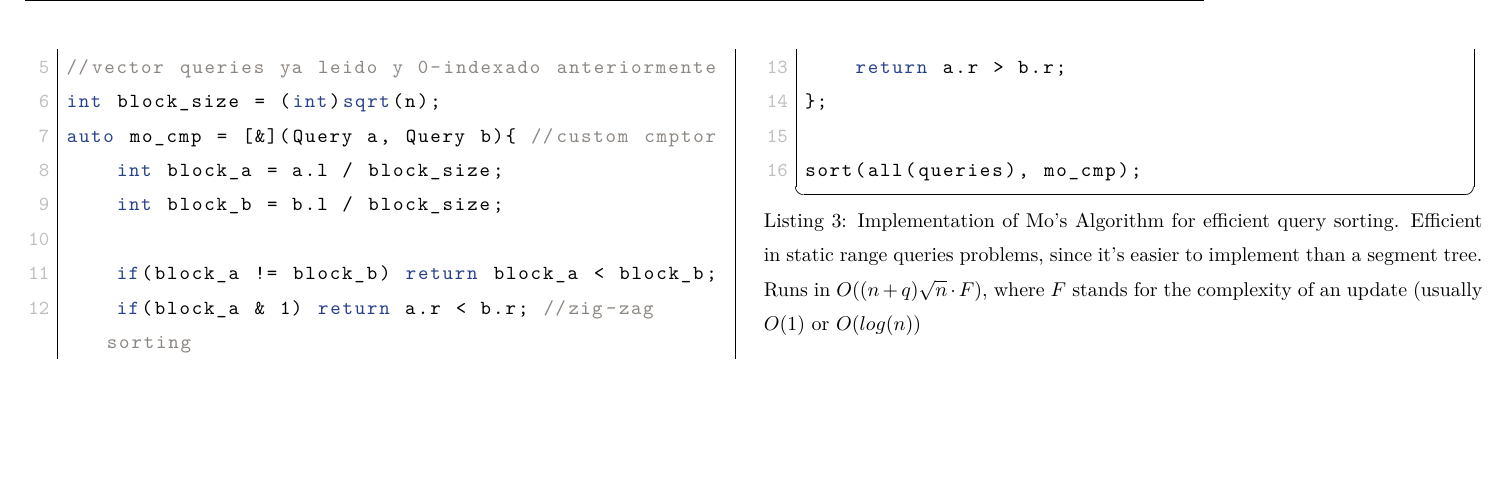
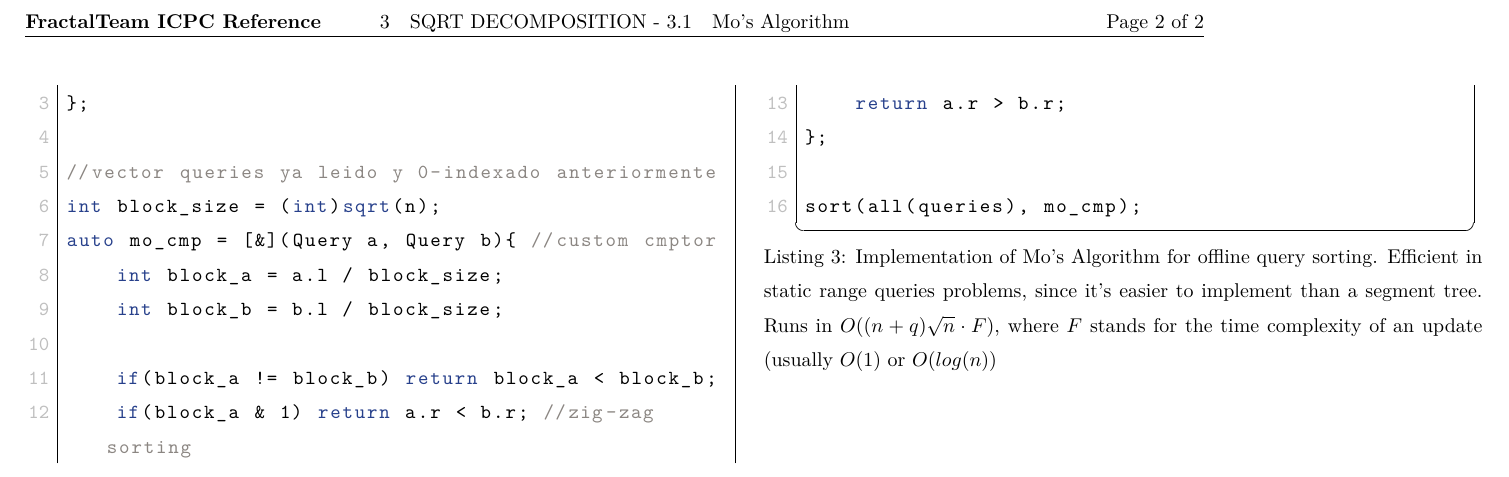
Before and after one commit to Oscar-Cabr/Reference-ICPC, a LaTeX document (complement.tex): part of page 2 of 2, cut at the place of the change, the shorter picture padded with empty space. Compiled offline with pdfLaTeX.

Commit message:
Update section title and caption for Mo's Algorithm

```diff
--- a/complement.tex
+++ b/complement.tex
@@ -23,6 +24,6 @@
 \lstinputlisting[
   style=cpp,
-  caption={Implementation of Mo's Algorithm for efficient query sorting. Efficient in static range queries problems, since it's easier to implement than a segment tree. Runs in $O((n+q)\sqrt{n}\cdot F)$, where $F$ stands for the complexity of an update (usually $O(1)$ or $O(log(n))$},
+  caption={Implementation of Mo's Algorithm for offline query sorting. Efficient in static range queries problems, since it's easier to implement than a segment tree. Runs in $O((n+q)\sqrt{n}\cdot F)$, where $F$ stands for the time complexity of an update (usually $O(1)$ or $O(log(n))$},
 ]{code/queries/mo_algorithm.cpp}
 
 \end{multicols}
```
Also changed, not shown: complement.tex (3 more changed lines).
